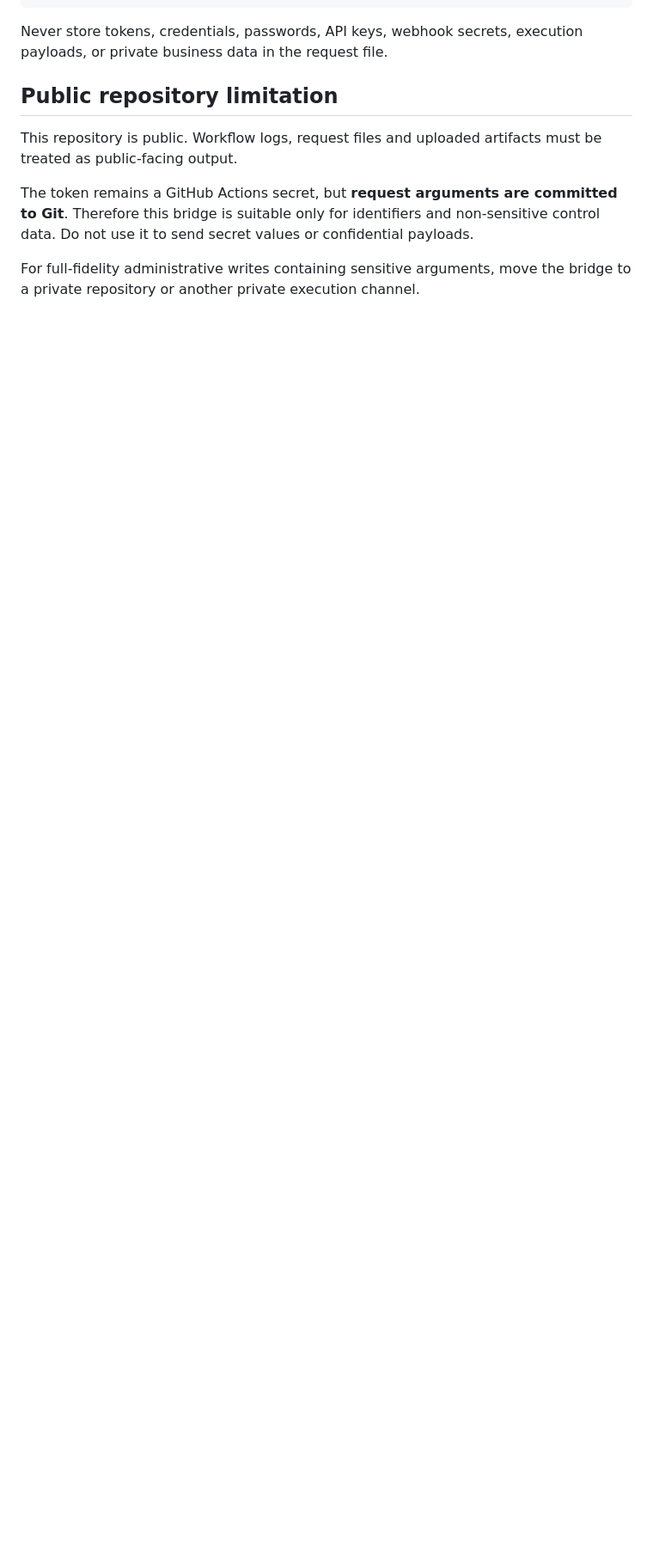
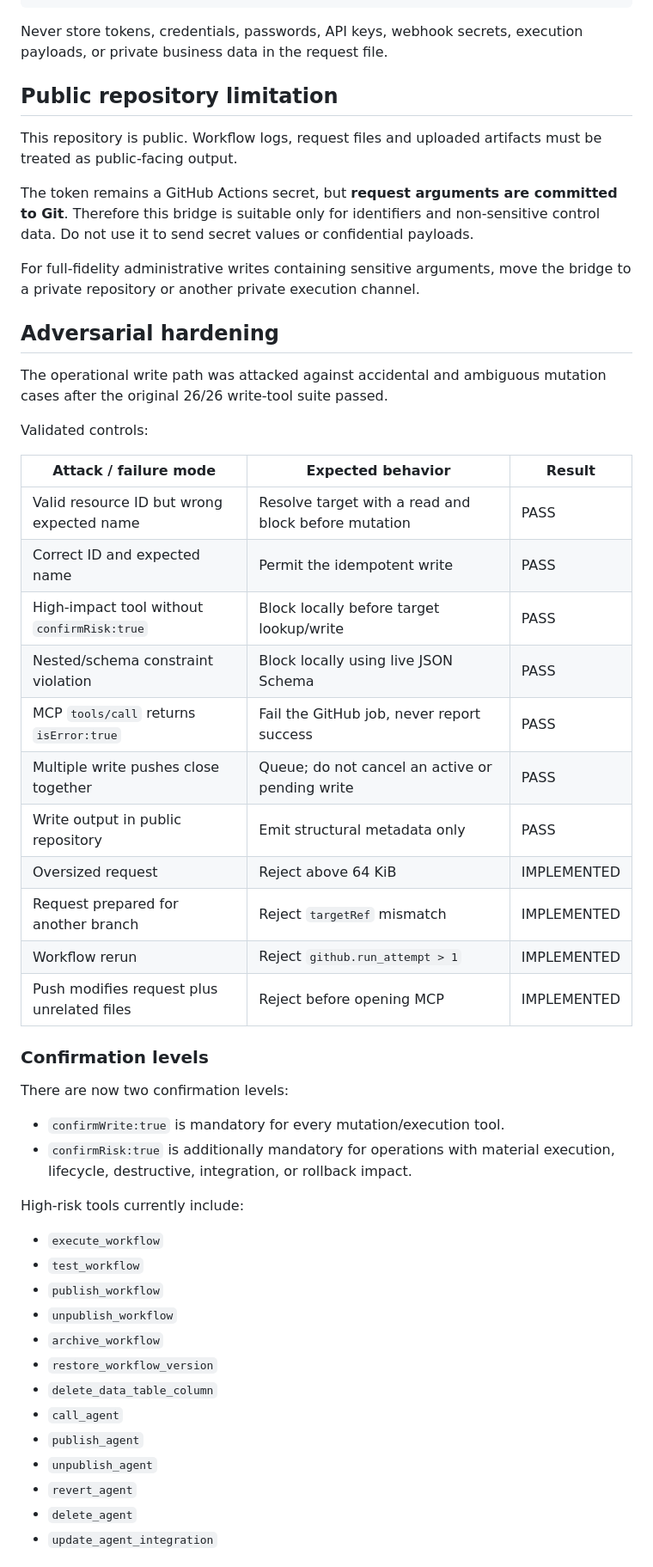
Before and after one commit to JulioMarte/my-pc-automations, a Markdown page: n8n-mcp/WRITE_LAYER.md, the part around one of its changes. Shown at 86% size. Drawn GitHub-style; blank space fills up the shorter version.

Commit message:
docs(n8n-mcp): record adversarial write hardening

```diff
--- a/n8n-mcp/WRITE_LAYER.md
+++ b/n8n-mcp/WRITE_LAYER.md
@@ -150,3 +150,48 @@ This repository is public. Workflow logs, request files and uploaded artifacts m
 The token remains a GitHub Actions secret, but **request arguments are committed to Git**. Therefore this bridge is suitable only for identifiers and non-sensitive control data. Do not use it to send secret values or confidential payloads.
 
 For full-fidelity administrative writes containing sensitive arguments, move the bridge to a private repository or another private execution channel.
+
+
+## Adversarial hardening
+
+The operational write path was attacked against accidental and ambiguous mutation cases after the original 26/26 write-tool suite passed.
+
+Validated controls:
+
+| Attack / failure mode | Expected behavior | Result |
+|---|---|---|
+| Valid resource ID but wrong expected name | Resolve target with a read and block before mutation | PASS |
+| Correct ID and expected name | Permit the idempotent write | PASS |
+| High-impact tool without `confirmRisk:true` | Block locally before target lookup/write | PASS |
+| Nested/schema constraint violation | Block locally using live JSON Schema | PASS |
+| MCP `tools/call` returns `isError:true` | Fail the GitHub job, never report success | PASS |
+| Multiple write pushes close together | Queue; do not cancel an active or pending write | PASS |
+| Write output in public repository | Emit structural metadata only | PASS |
+| Oversized request | Reject above 64 KiB | IMPLEMENTED |
+| Request prepared for another branch | Reject `targetRef` mismatch | IMPLEMENTED |
+| Workflow rerun | Reject `github.run_attempt > 1` | IMPLEMENTED |
+| Push modifies request plus unrelated files | Reject before opening MCP | IMPLEMENTED |
+
+### Confirmation levels
+
+There are now two confirmation levels:
+
+- `confirmWrite:true` is mandatory for every mutation/execution tool.
+- `confirmRisk:true` is additionally mandatory for operations with material execution, lifecycle, destructive, integration, or rollback impact.
+
+High-risk tools currently include:
+
+- `execute_workflow`
+- `test_workflow`
+- `publish_workflow`
+- `unpublish_workflow`
+- `archive_workflow`
+- `restore_workflow_version`
+- `delete_data_table_column`
+- `call_agent`
+- `publish_agent`
+- `unpublish_agent`
+- `revert_agent`
+- `delete_agent`
+- `update_agent_integration`
+
```
Also changed, not shown: other parts of n8n-mcp/WRITE_LAYER.md (+28 -0 lines).
